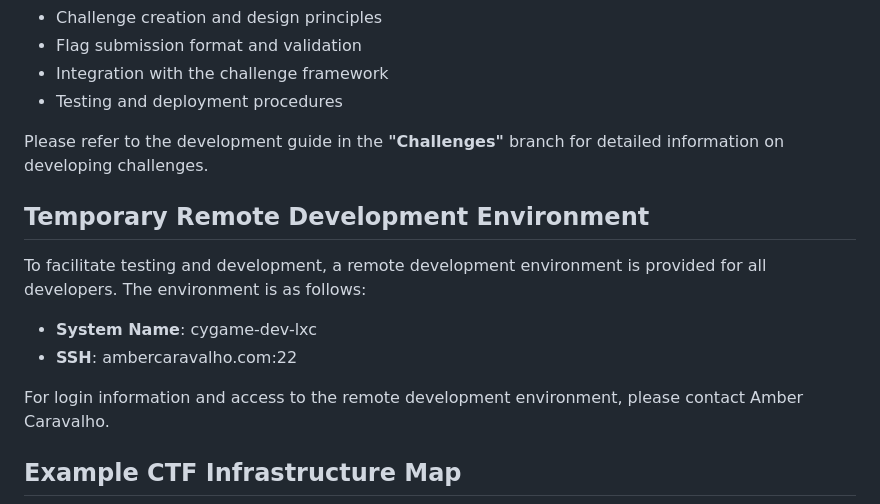
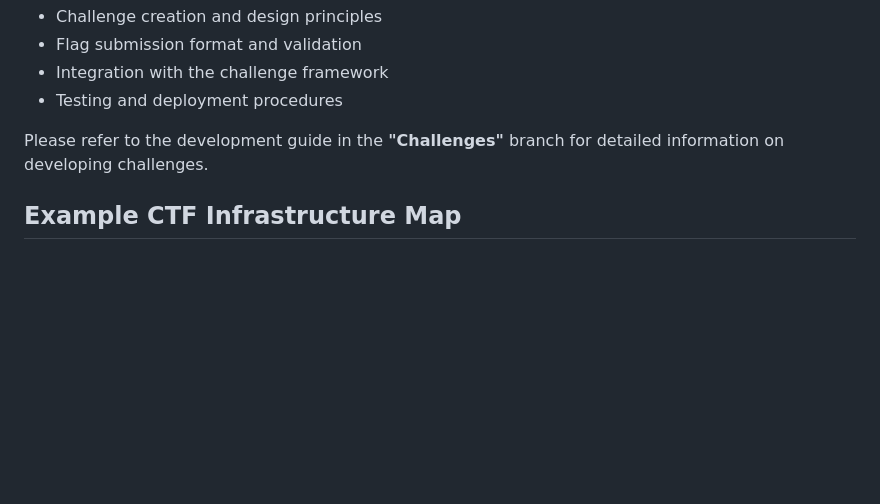
Before and after one commit to S0t0l0/cygame, a Markdown page: README.md, the part around the change. Drawn GitHub-style; blank space fills up the shorter version.

Commit message:
Update README.md
remove dev environment details

````diff
--- a/README.md
+++ b/README.md
@@ -24,13 +24,6 @@ To streamline the development process, we utilize a version-controlled approach
 * Testing and deployment procedures
 
 Please refer to the development guide in the __"Challenges"__ branch for detailed information on developing challenges.
-
-## Temporary Remote Development Environment
-To facilitate testing and development, a remote development environment is provided for all developers. The environment is as follows:
-* __System Name__: cygame-dev-lxc
-* __SSH__: ambercaravalho.com:22
-
-For login information and access to the remote development environment, please contact Amber Caravalho.
 
 ## Example CTF Infrastructure Map
 ```mermaid
````
